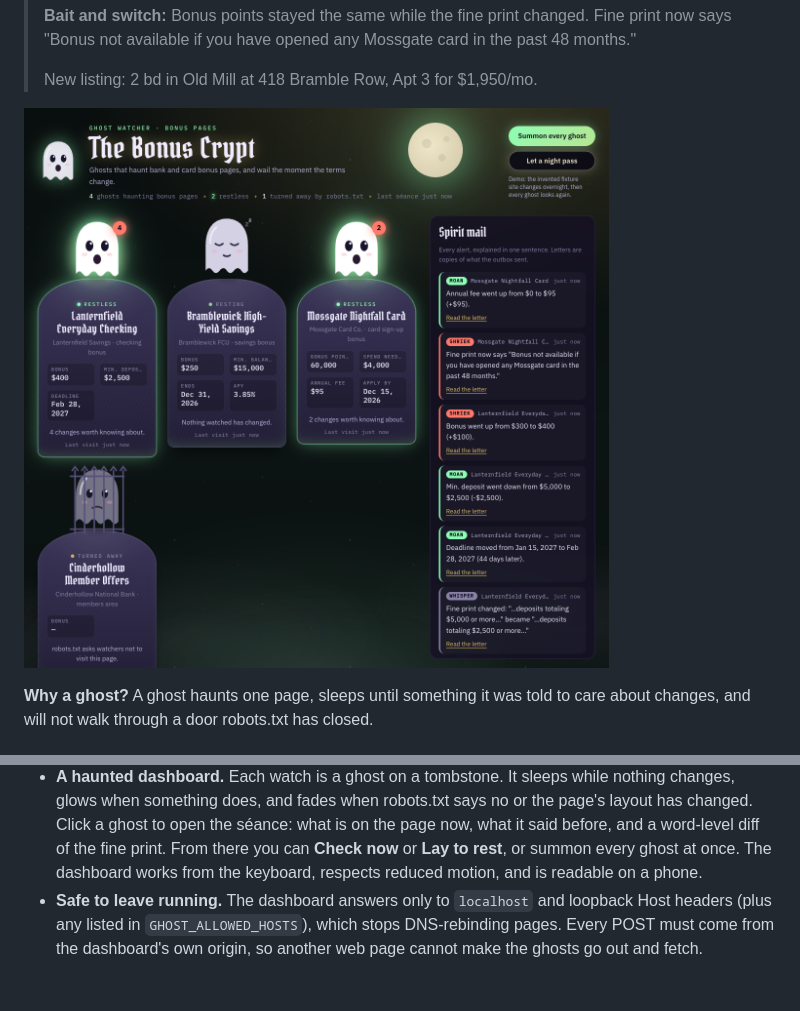
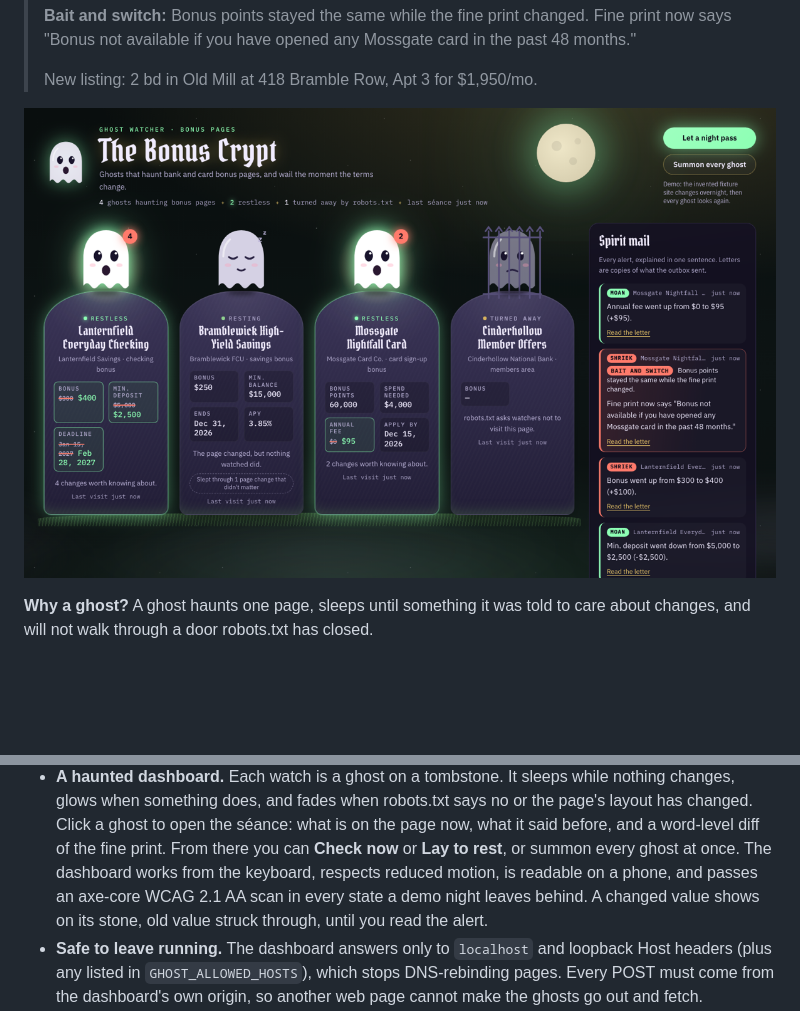
Before and after one commit to blackwingArtisan/ghost-watcher, a Markdown page: README.md, 2 parts joined by grey strips. Rendered like a GitHub page; pictures changed too: docs/bonus-crypt.png; blank space fills up the shorter version.

```diff
--- a/README.md
+++ b/README.md
@@ -18,7 +18,7 @@ becoming `$300.00`. When something real changes, it wakes and tells you in one p
 >
 > New listing: 2 bd in Old Mill at 418 Bramble Row, Apt 3 for $1,950/mo.
 
-![The Bonus Crypt dashboard: four ghosts on tombstones, two glowing after their bonus pages changed, one turned away by robots.txt, and the Spirit mail feed of one-sentence alerts](docs/bonus-crypt.png)
+![The Bonus Crypt after one night: four ghosts on tombstones in a row, two glowing with the old values struck through beside the new ones, one asleep after a reformat-only change, one turned away by robots.txt, and the Spirit mail feed with a Bait and switch letter](docs/bonus-crypt.png)
 
 **Why a ghost?** A ghost haunts one page, sleeps until something it was told to care about changes,
 and will not walk through a door robots.txt has closed.
@@ -92,7 +92,9 @@ One reusable template and two apps built from it, each in its own folder:
   glows when something does, and fades when robots.txt says no or the page's layout has changed.
   Click a ghost to open the séance: what is on the page now, what it said before, and a word-level
   diff of the fine print. From there you can **Check now** or **Lay to rest**, or summon every ghost at once. The
-  dashboard works from the keyboard, respects reduced motion, and is readable on a phone.
+  dashboard works from the keyboard, respects reduced motion, is readable on a phone, and passes an
+  axe-core WCAG 2.1 AA scan in every state a demo night leaves behind. A changed value shows on its
+  stone, old value struck through, until you read the alert.
 - **Safe to leave running.** The dashboard answers only to `localhost` and loopback Host headers
   (plus any listed in `GHOST_ALLOWED_HOSTS`), which stops DNS-rebinding pages. Every POST must come
   from the dashboard's own origin, so another web page cannot make the ghosts go out and fetch.
```
Also changed, not shown: 8 other files.
